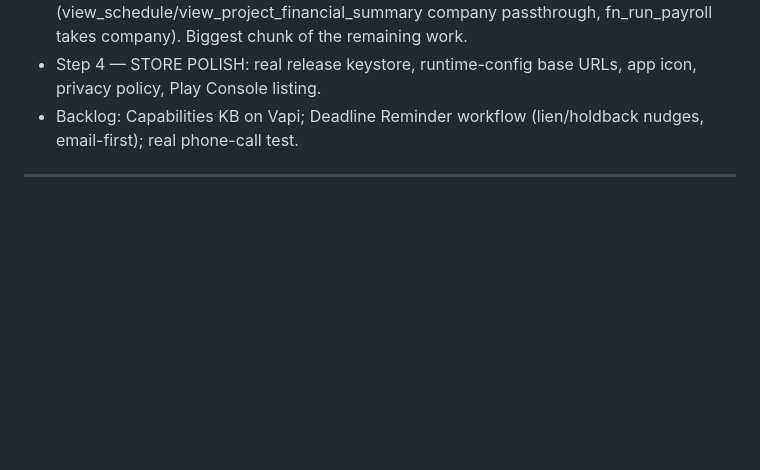
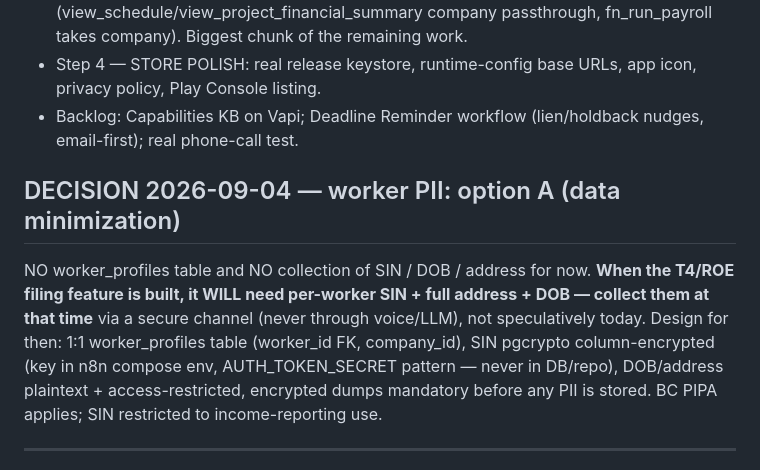
Before and after one commit to cocomong/personal-agent, a Markdown page: doc/NEXT_STEPS.md, the part around the change. GitHub-like rendering; blank space fills up the shorter version.

Commit message:
docs: decision — worker PII option A (no SIN/DOB collection until T4/ROE feature)
Per-user decision 2026-09-04: no worker_profiles table, no speculative
collection of SIN/address/DOB. T4/ROE filing (future) will require them —
collect then via secure channel. Design-for-then notes recorded.

```diff
--- a/doc/NEXT_STEPS.md
+++ b/doc/NEXT_STEPS.md
@@ -21,6 +21,15 @@
   Play Console listing.
 - Backlog: Capabilities KB on Vapi; Deadline Reminder workflow (lien/holdback nudges, email-first);
   real phone-call test.
+
+## DECISION 2026-09-04 — worker PII: option A (data minimization)
+NO worker_profiles table and NO collection of SIN / DOB / address for now. **When the T4/ROE filing
+feature is built, it WILL need per-worker SIN + full address + DOB — collect them at that time** via a
+secure channel (never through voice/LLM), not speculatively today. Design for then: 1:1
+worker_profiles table (worker_id FK, company_id), SIN pgcrypto column-encrypted (key in n8n compose
+env, AUTH_TOKEN_SECRET pattern — never in DB/repo), DOB/address plaintext + access-restricted,
+encrypted dumps mandatory before any PII is stored. BC PIPA applies; SIN restricted to
+income-reporting use.
 
 ---
 
```
